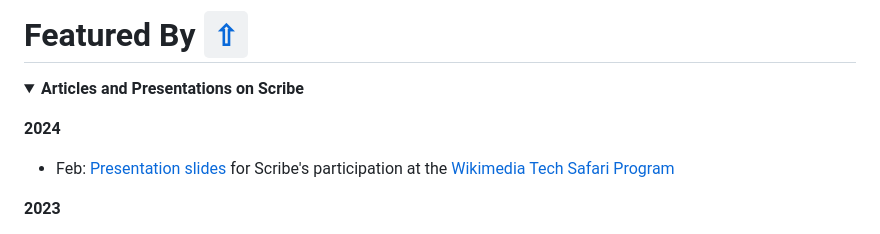
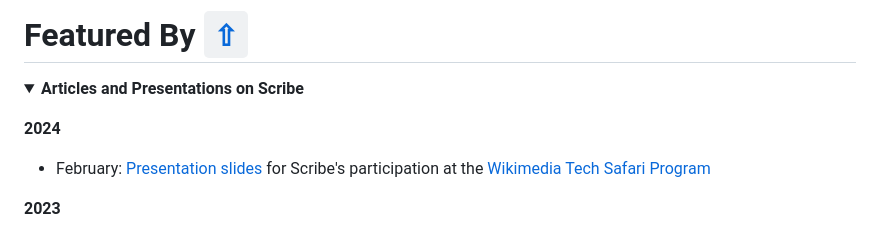
Before and after one commit to scribe-org/Scribe-Server, a Markdown page: README.md, the part around the change. Rendered like a GitHub page.

Commit message:
Minor readme fix to month in featured by

```diff
--- a/README.md
+++ b/README.md
@@ -154,7 +154,7 @@ The following table shows the supported languages and the amount of data availab
 
 <strong>2024</strong>
 
-- Feb: [Presentation slides](https://docs.google.com/presentation/d/1lMhYiQx1R99SVGhbikUGjOVaFgPPASvbzM2Bsu3NXSg/edit?usp=sharing) for Scribe's participation at the [Wikimedia Tech Safari Program](https://www.mediawiki.org/wiki/Wikimedia_Tech_Safari_Program)
+- February: [Presentation slides](https://docs.google.com/presentation/d/1lMhYiQx1R99SVGhbikUGjOVaFgPPASvbzM2Bsu3NXSg/edit?usp=sharing) for Scribe's participation at the [Wikimedia Tech Safari Program](https://www.mediawiki.org/wiki/Wikimedia_Tech_Safari_Program)
 
 <strong>2023</strong>
 
```
